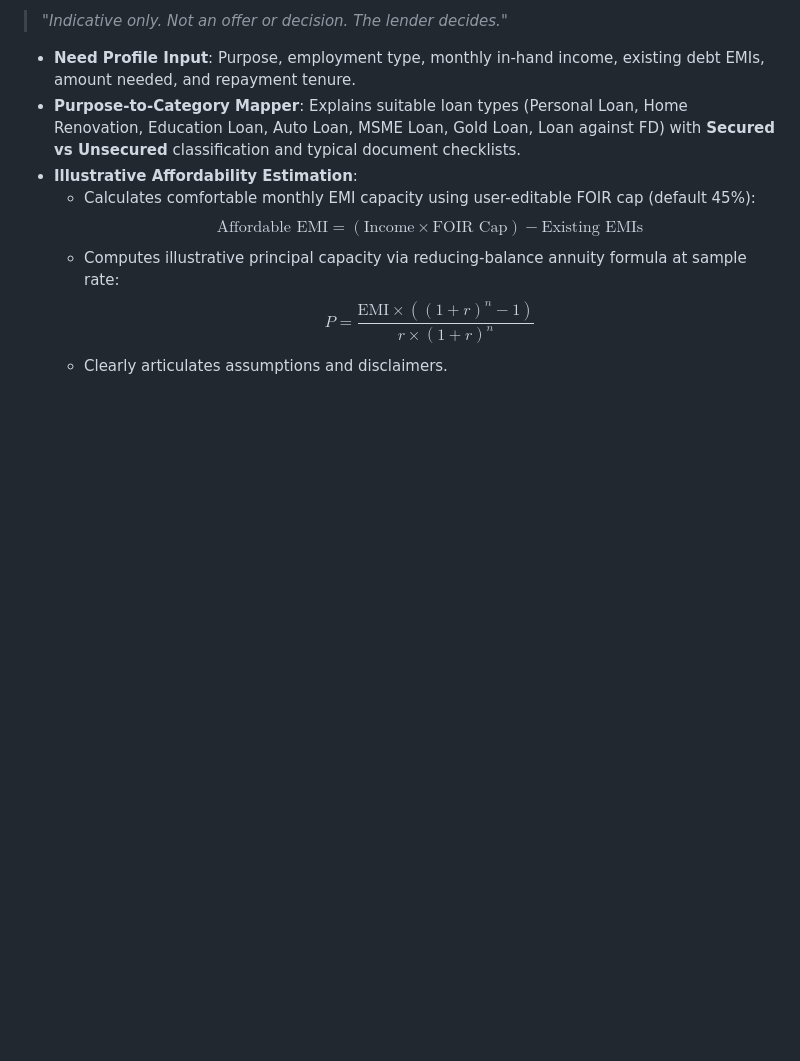
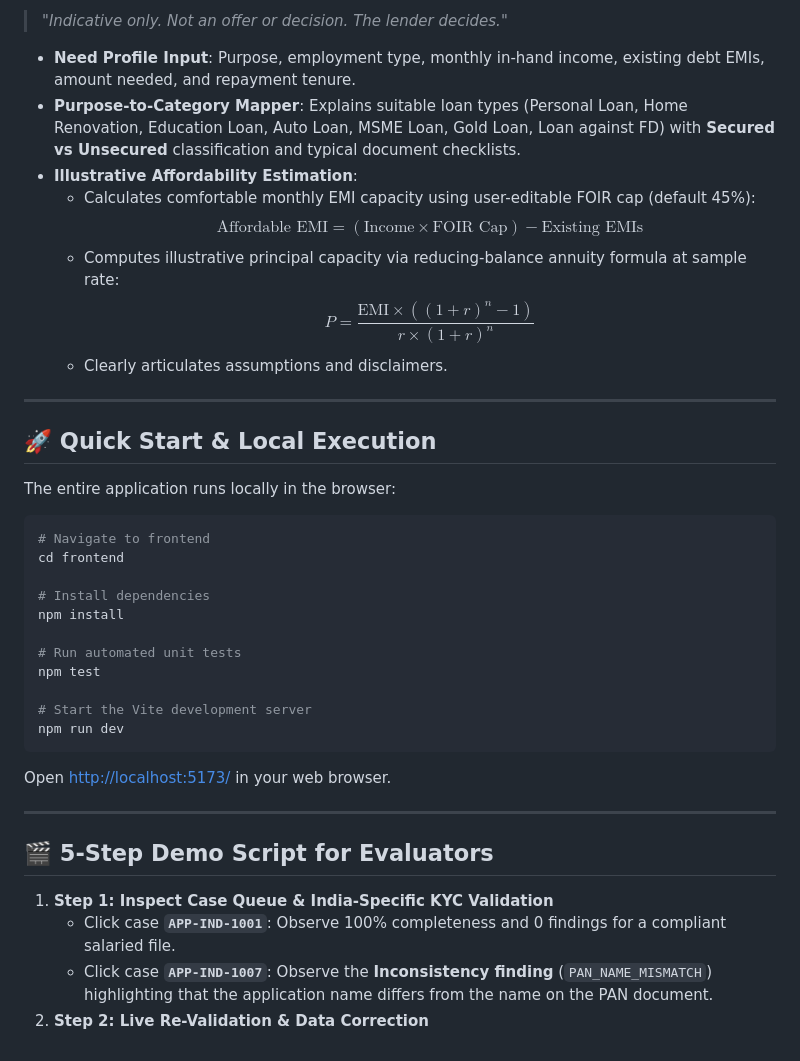
Before and after one commit to seenuvazan/loan-Application-Processing-Assistant, a Markdown page: README.md, the part around the change. Drawn GitHub-style; blank space fills up the shorter version.

Commit message:
docs: document project architecture, local execution guide, and API reference

````diff
--- a/README.md
+++ b/README.md
@@ -127,3 +127,34 @@ Accessible via the top navigation bar as a distinct mode with a dedicated discla
   - Computes illustrative principal capacity via reducing-balance annuity formula at sample rate:
     $$P = \frac{\text{EMI} \times ((1+r)^n - 1)}{r \times (1+r)^n}$$
   - Clearly articulates assumptions and disclaimers.
+
+---
+
+## 🚀 Quick Start & Local Execution
+
+The entire application runs locally in the browser:
+
+```bash
+# Navigate to frontend
+cd frontend
+
+# Install dependencies
+npm install
+
+# Run automated unit tests
+npm test
+
+# Start the Vite development server
+npm run dev
+```
+
+Open [http://localhost:5173/](http://localhost:5173/) in your web browser.
+
+---
+
+## 🎬 5-Step Demo Script for Evaluators
+
+1. **Step 1: Inspect Case Queue & India-Specific KYC Validation**
+   - Click case **`APP-IND-1001`**: Observe 100% completeness and 0 findings for a compliant salaried file.
+   - Click case **`APP-IND-1007`**: Observe the **Inconsistency finding** (`PAN_NAME_MISMATCH`) highlighting that the application name differs from the name on the PAN document.
+2. **Step 2: Live Re-Validation & Data Correction**
````
